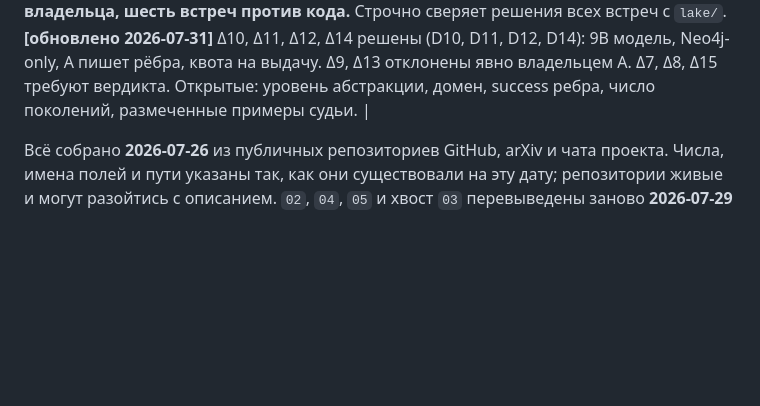
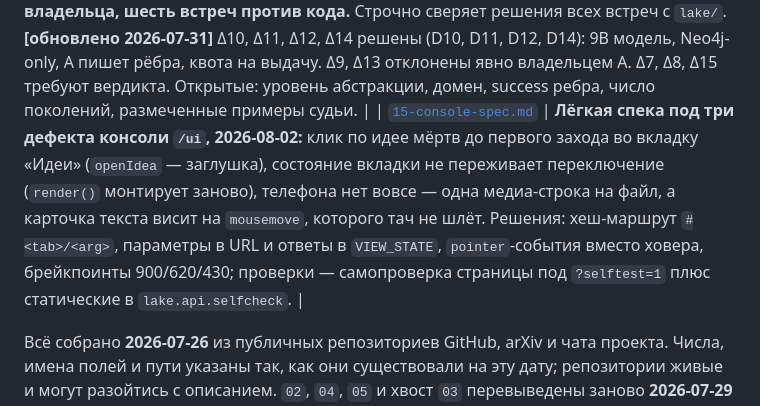
Before and after one commit to n4rly-boop/ideas-lake, a Markdown page: knowledge/README.md, the part around the change. Drawn GitHub-style; blank space fills up the shorter version.

```diff
--- a/knowledge/README.md
+++ b/knowledge/README.md
@@ -20,5 +20,6 @@
 | [`12-decisions-meetings.md`](./12-decisions-meetings.md) | **Решения встреч 29–30 июля. Главное: проект принимается по эксперименту**, а не по системе — четыре плеча абляции, контроль на шум, тест «та же задача второй раз с заполненным озером», 2 августа. Плюс: гипотеза как идея без доказательств, `trust_score` одним числом от LLM, синтез рандомом, «из веба в эволюцию — только через озеро», и что из этого ломает инварианты блока A. |
 | [`13-run-ingest-and-graph-spec.md`](./13-run-ingest-and-graph-spec.md) | **Спека двух фич + D11, реализована 2026-07-31:** приём логов эволюции (лог мутанта GigaEvo → тезисы, конвертер вместо парсера) плюс `dirty` одним определением и `trust_score` судьёй-LLM, то, что перешло от B к A. **[обновлено D12, 2026-07-31]** Рёбра Idea—Idea теперь пишет A: co-citation в фазе 2 (`ingest/run.py:274`) и `derived_from` при синтезе (`idea_merger.py:265`), в самом пайплайне, не отдельно. Переезд хранилища на Neo4j целиком (SQLite только для индекса и очереди). Замер по трём прогонам AIME: 308 программ, 182 с дельтой, 647 правок; 111 с `-1000` (отказ валидации, не число). `python3 -m lake.selfcheck --offline`: 34/35 ok, 1 skipped (LLM). |
 | [`14-meetings-debt.md`](./14-meetings-debt.md) | **Долг обсуждений и решения владельца, шесть встреч против кода.** Строчно сверяет решения всех встреч с `lake/`. **[обновлено 2026-07-31]** Δ10, Δ11, Δ12, Δ14 решены (D10, D11, D12, D14): 9B модель, Neo4j-only, A пишет рёбра, квота на выдачу. Δ9, Δ13 отклонены явно владельцем A. Δ7, Δ8, Δ15 требуют вердикта. Открытые: уровень абстракции, домен, success ребра, число поколений, размеченные примеры судьи. |
+| [`15-console-spec.md`](./15-console-spec.md) | **Лёгкая спека под три дефекта консоли `/ui`, 2026-08-02:** клик по идее мёртв до первого захода во вкладку «Идеи» (`openIdea` — заглушка), состояние вкладки не переживает переключение (`render()` монтирует заново), телефона нет вовсе — одна медиа-строка на файл, а карточка текста висит на `mousemove`, которого тач не шлёт. Решения: хеш-маршрут `#<tab>/<arg>`, параметры в URL и ответы в `VIEW_STATE`, `pointer`-события вместо ховера, брейкпоинты 900/620/430; проверки — самопроверка страницы под `?selftest=1` плюс статические в `lake.api.selfcheck`. |
 
 Всё собрано **2026-07-26** из публичных репозиториев GitHub, arXiv и чата проекта. Числа, имена полей и пути указаны так, как они существовали на эту дату; репозитории живые и могут разойтись с описанием. `02`, `04`, `05` и хвост `03` перевыведены заново **2026-07-29** прямо из источников; места, где новый разбор расходится с первой редакцией, помечены в тексте как `[ревизия 2026-07-29]`. Имена участников и контакты из документов сняты: репозиторий публичный.
```
Also changed, not shown: knowledge/15-console-spec.md (added, +258 -0 lines).
